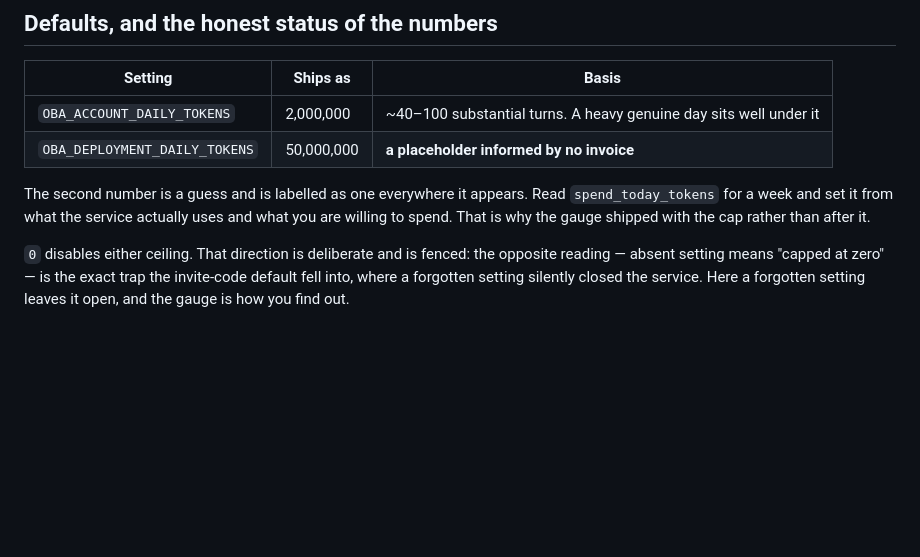
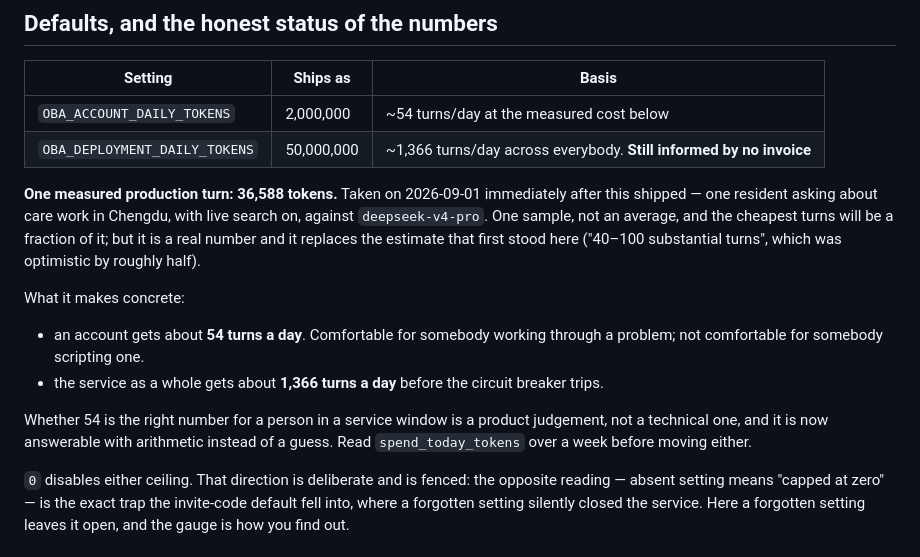
Before and after one commit to damonleelcx/Opportunity-Bridge-Agent, a Markdown page: docs/bugfix/2026-09-01-per-account-and-deployment-spend-caps.md, the part around the change. Rendered like a GitHub page; blank space fills up the shorter version.

Commit message:
Record the measured cost of a real turn against the spend ceilings
The ceilings shipped with an estimate ("~40-100 substantial turns") and a
gauge to replace it. The gauge has now been read: one real production
turn -- a resident asking about care work in Chengdu, live search on,
deepseek-v4-pro -- cost 36,588 tokens.

That makes the ceilings concrete, and the estimate was optimistic by
roughly half:

  OBA_ACCOUNT_DAILY_TOKENS=2000000       ~54 turns/day per account
  OBA_DEPLOYMENT_DAILY_TOKENS=50000000   ~1366 turns/day for everybody

One sample, not an average, and labelled as such -- the cheapest turns
will be a fraction of it. Neither ceiling is changed here: whether 54
turns a day is right for somebody in a service window is a product call,
and it is now answerable with arithmetic rather than a guess.

Co-Authored-By: Claude Opus 5 <noreply@anthropic.com>

```diff
--- a/docs/bugfix/2026-09-01-per-account-and-deployment-spend-caps.md
+++ b/docs/bugfix/2026-09-01-per-account-and-deployment-spend-caps.md
@@ -111,13 +111,26 @@ under the hundreds of bounces it causes.
 
 | Setting | Ships as | Basis |
 | --- | --- | --- |
-| `OBA_ACCOUNT_DAILY_TOKENS` | 2,000,000 | ~40–100 substantial turns. A heavy genuine day sits well under it |
-| `OBA_DEPLOYMENT_DAILY_TOKENS` | 50,000,000 | **a placeholder informed by no invoice** |
+| `OBA_ACCOUNT_DAILY_TOKENS` | 2,000,000 | ~54 turns/day at the measured cost below |
+| `OBA_DEPLOYMENT_DAILY_TOKENS` | 50,000,000 | ~1,366 turns/day across everybody. **Still informed by no invoice** |
 
-The second number is a guess and is labelled as one everywhere it appears. Read
-`spend_today_tokens` for a week and set it from what the service actually uses
-and what you are willing to spend. That is why the gauge shipped with the cap
-rather than after it.
+**One measured production turn: 36,588 tokens.** Taken on 2026-09-01 immediately
+after this shipped — one resident asking about care work in Chengdu, with live
+search on, against `deepseek-v4-pro`. One sample, not an average, and the
+cheapest turns will be a fraction of it; but it is a real number and it replaces
+the estimate that first stood here ("40–100 substantial turns", which was
+optimistic by roughly half).
+
+What it makes concrete:
+
+- an account gets about **54 turns a day**. Comfortable for somebody working
+  through a problem; not comfortable for somebody scripting one.
+- the service as a whole gets about **1,366 turns a day** before the circuit
+  breaker trips.
+
+Whether 54 is the right number for a person in a service window is a product
+judgement, not a technical one, and it is now answerable with arithmetic instead
+of a guess. Read `spend_today_tokens` over a week before moving either.
 
 `0` disables either ceiling. That direction is deliberate and is fenced: the
 opposite reading — absent setting means "capped at zero" — is the exact trap the
```
